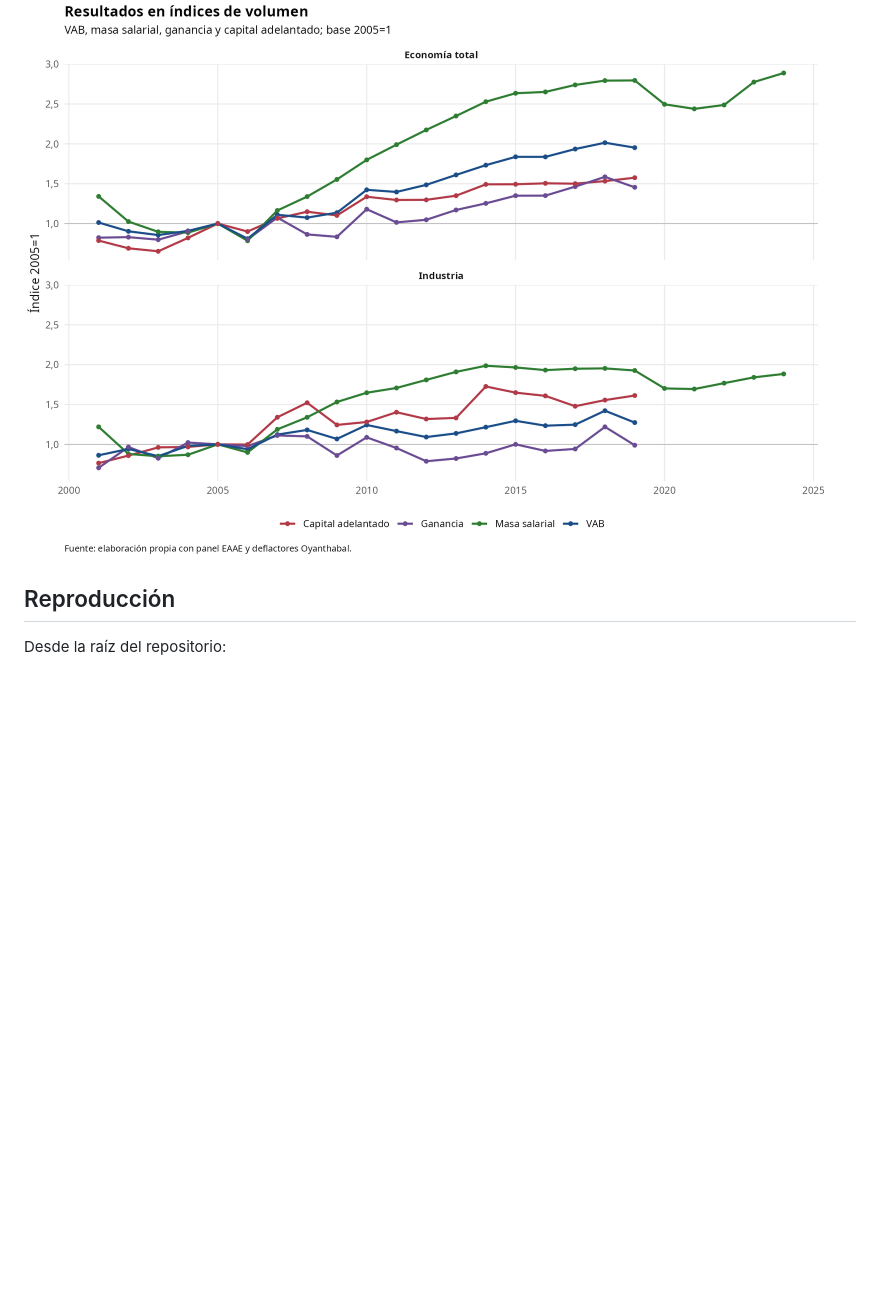
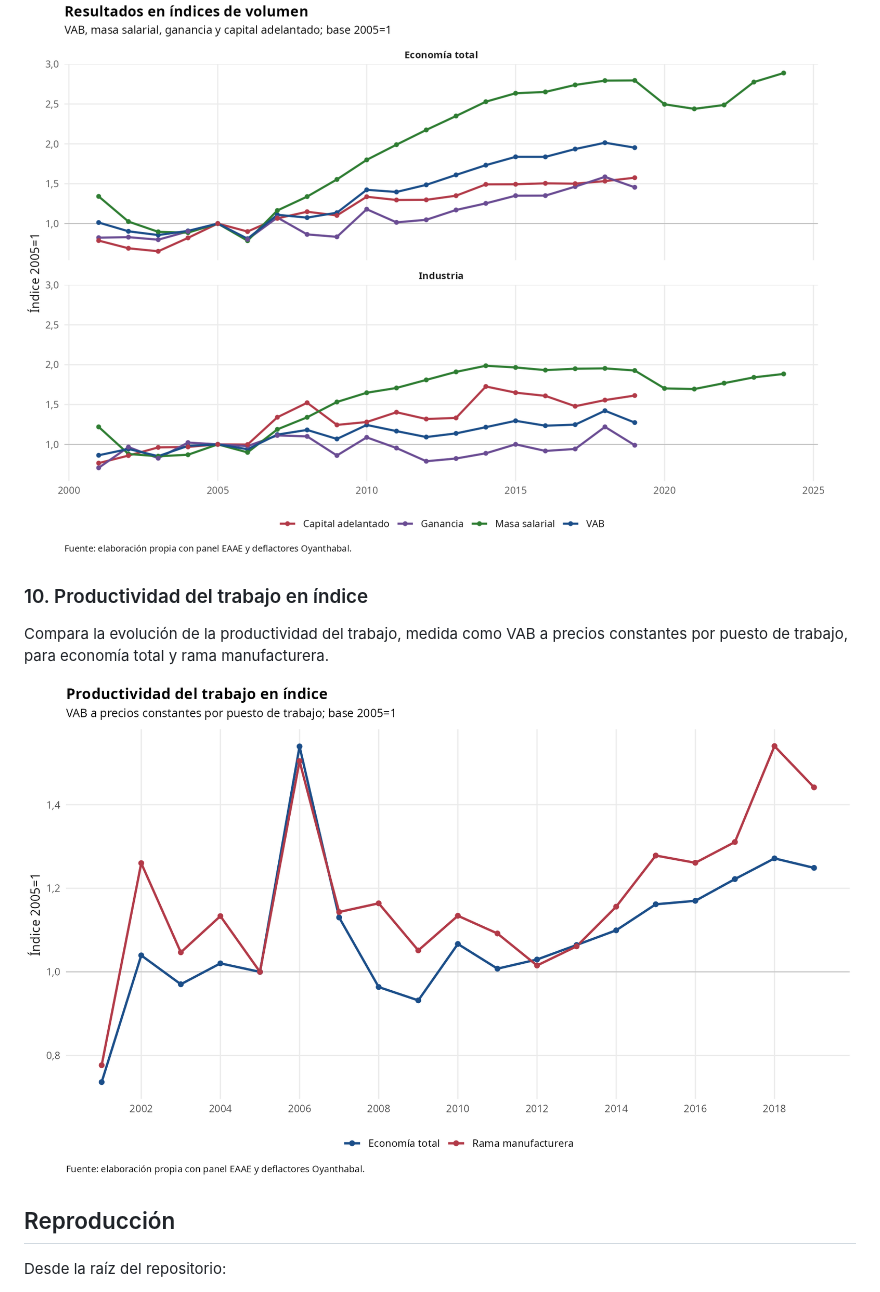
Before and after one commit to feliperuizbruzzone/economia-uruguay, a Markdown page: docs/eaae_resultados_visuales.md, the part around the change. Drawn GitHub-style; pictures changed too: output/figures/eaae/09_productividad_trabajo_indice_2005.png (added); blank space fills up the shorter version.

Commit message:
update gráficos

```diff
--- a/docs/eaae_resultados_visuales.md
+++ b/docs/eaae_resultados_visuales.md
@@ -69,6 +69,12 @@ Compara en dos paneles, economía total e industria, la evolución del VAB, la m
 
 ![Resultados en índices](../output/figures/eaae/08_indices_resultados_total_industria.png)
 
+### 10. Productividad del trabajo en índice
+
+Compara la evolución de la productividad del trabajo, medida como VAB a precios constantes por puesto de trabajo, para economía total y rama manufacturera.
+
+![Productividad del trabajo en índice](../output/figures/eaae/09_productividad_trabajo_indice_2005.png)
+
 ## Reproducción
 
 Desde la raíz del repositorio:
```
Also changed, not shown: 1 other file.
